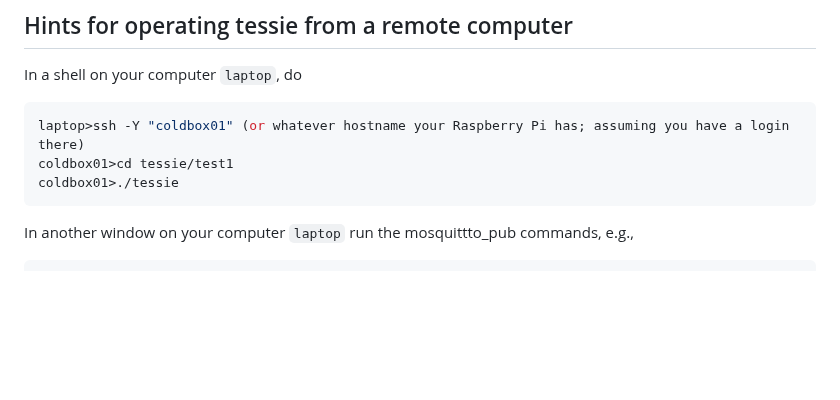
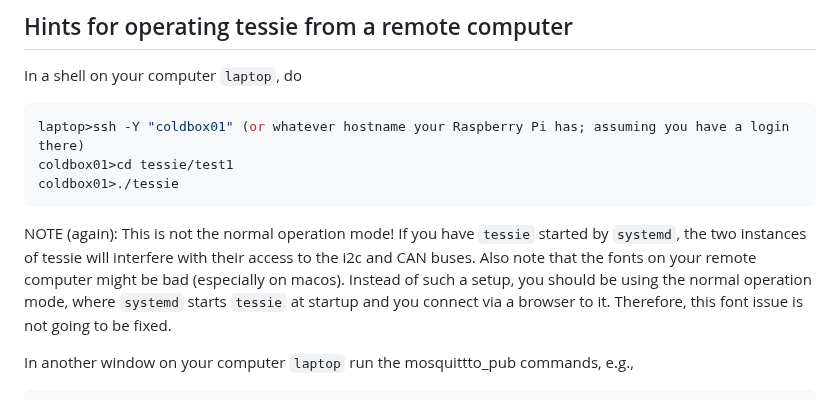
Before and after one commit to ursl/tessie, a Markdown page: README.md, the part around the change. Drawn GitHub-style; blank space fills up the shorter version.

````diff
--- a/README.md
+++ b/README.md
@@ -92,6 +92,7 @@ laptop>ssh -Y "coldbox01" (or whatever hostname your Raspberry Pi has; assuming
 coldbox01>cd tessie/test1
 coldbox01>./tessie
 ```
+NOTE (again): This is not the normal operation mode! If you have `tessie` started by `systemd`, the two instances of tessie will interfere with their access to the i2c and CAN buses. Also note that the fonts on your remote computer might be bad (especially on macos). Instead of such a setup, you should be using the normal operation mode, where `systemd` starts `tessie` at startup and you connect via a browser to it. Therefore, this font issue is not going to be fixed.
 
 
 In another window on your computer `laptop` run the mosquittto_pub commands, e.g.,
````
